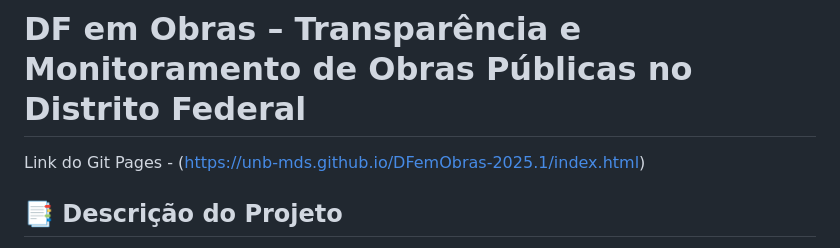
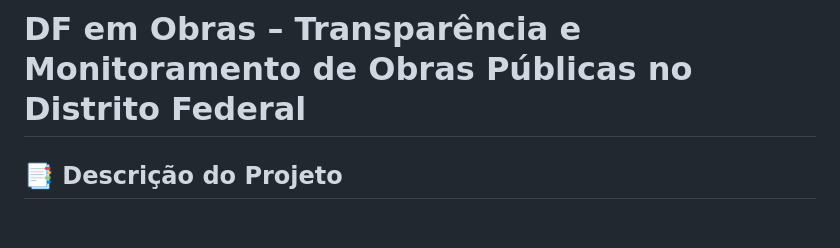
Before and after one commit to unb-mds/DFemObras-2025.1, a Markdown page: README.md, the part around the change printed below. GitHub-like rendering; blank space fills up the shorter version.

Commit message:
docs: readme

```diff
--- a/README.md
+++ b/README.md
@@ -1,6 +1,5 @@
 # DF em Obras – Transparência e Monitoramento de Obras Públicas no Distrito Federal
 
-Link do Git Pages - (https://unb-mds.github.io/DFemObras-2025.1/index.html)
 
 ## 📑 Descrição do Projeto
 Este projeto consiste na evolução do projeto DF em Obras, uma plataforma para análise e monitoramento das obras públicas do Distrito Federal. O objetivo é oferecer uma ferramenta acessível para cidadãos, estudantes e profissionais acompanharem o andamento, status e gastos das obras, promovendo transparência e controle social.
```
Also changed, not shown: other parts of README.md (+1 -0 lines).
